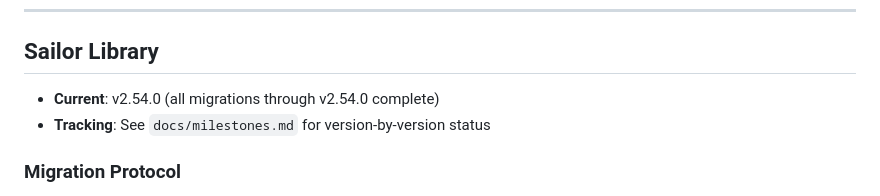
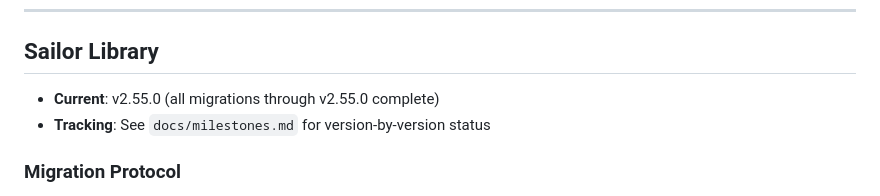
Before and after one commit to yusa-imit/zr, a Markdown page: CLAUDE.md, the part around the change. Rendered like a GitHub page.

Commit message:
chore: update CLAUDE.md sailor version to v2.55.0
Co-Authored-By: Claude <noreply@anthropic.com>

```diff
--- a/CLAUDE.md
+++ b/CLAUDE.md
@@ -601,7 +601,7 @@ gh issue list --state open --label bug --limit 5
 
 ## Sailor Library
 
-- **Current**: v2.54.0 (all migrations through v2.54.0 complete)
+- **Current**: v2.55.0 (all migrations through v2.55.0 complete)
 - **Tracking**: See `docs/milestones.md` for version-by-version status
 
 ### Migration Protocol
```
